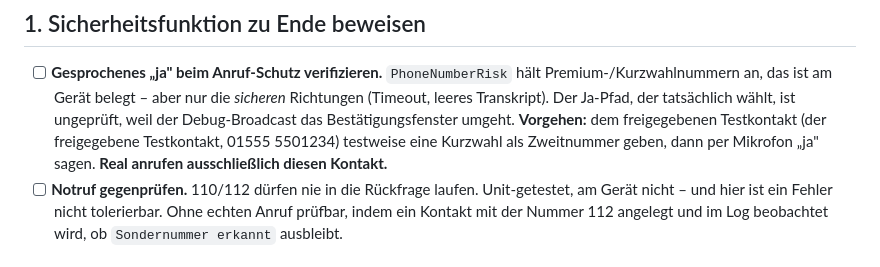
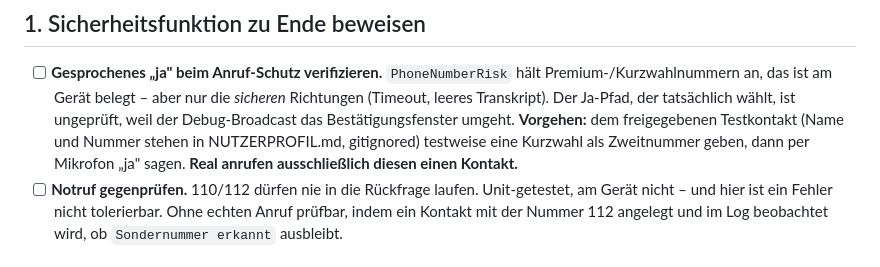
Before and after one commit to KostakisMT/lina-assistant, a Markdown page: NAECHSTE-SCHRITTE.md, the part around the change. Drawn GitHub-style.

Commit message:
Doku: Testkontakt nur noch ueber NUTZERPROFIL.md referenzieren
Die Checkliste nannte Klarnamen und Rufnummer des Testkontakts direkt.
origin ist oeffentlich; echte Personendaten gehoeren laut CLAUDE.md
ausschliesslich in das gitignorete NUTZERPROFIL.md. Beim Umschreiben der
Historie entstand an der Stelle ausserdem eine Dopplung, die hier
mitbereinigt wird.

Co-Authored-By: Claude Opus 5 <noreply@anthropic.com>

```diff
--- a/NAECHSTE-SCHRITTE.md
+++ b/NAECHSTE-SCHRITTE.md
@@ -51,9 +51,10 @@ Zwei Fehler, die an diesem Tag gemacht wurden – bitte nicht wiederholen:
       *sicheren* Richtungen (Timeout, leeres Transkript). Der Ja-Pfad, der
       tatsächlich wählt, ist ungeprüft, weil der Debug-Broadcast das
       Bestätigungsfenster umgeht.
-      **Vorgehen:** dem freigegebenen Testkontakt (der freigegebene Testkontakt,
-      01555 5501234) testweise eine Kurzwahl als Zweitnummer geben, dann per
-      Mikrofon „ja" sagen. **Real anrufen ausschließlich diesen Kontakt.**
+      **Vorgehen:** dem freigegebenen Testkontakt (Name und Nummer stehen in
+      NUTZERPROFIL.md, gitignored) testweise eine Kurzwahl als Zweitnummer
+      geben, dann per
+      Mikrofon „ja" sagen. **Real anrufen ausschließlich diesen einen Kontakt.**
 - [ ] **Notruf gegenprüfen.** 110/112 dürfen nie in die Rückfrage laufen.
       Unit-getestet, am Gerät nicht – und hier ist ein Fehler nicht tolerierbar.
       Ohne echten Anruf prüfbar, indem ein Kontakt mit der Nummer 112 angelegt
```
